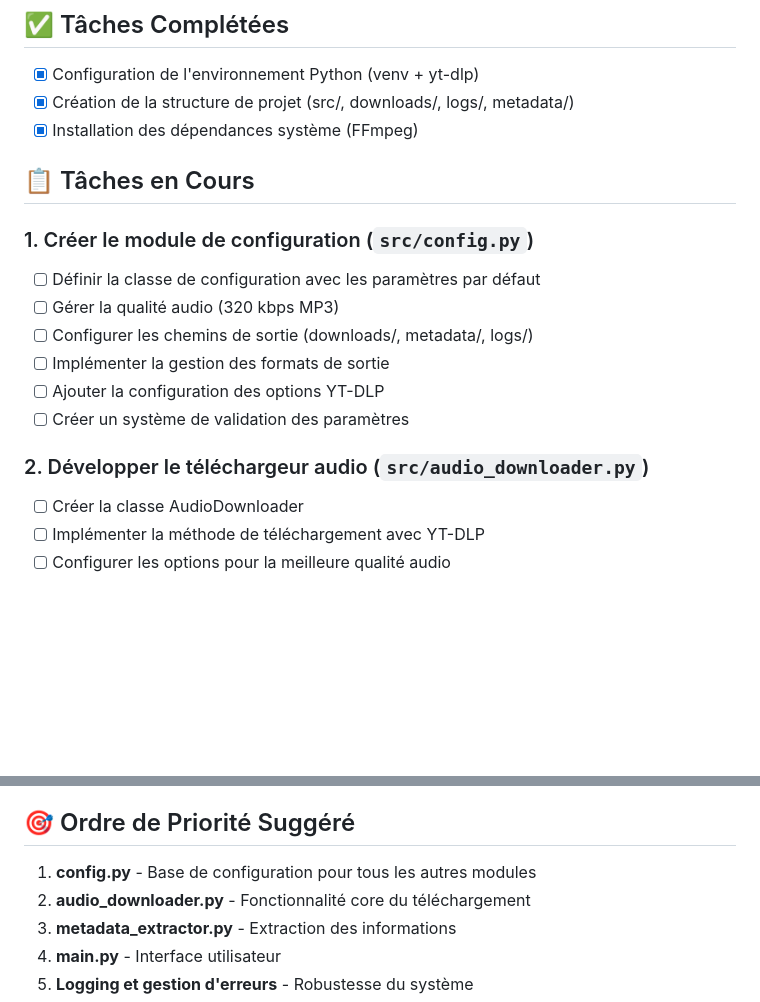
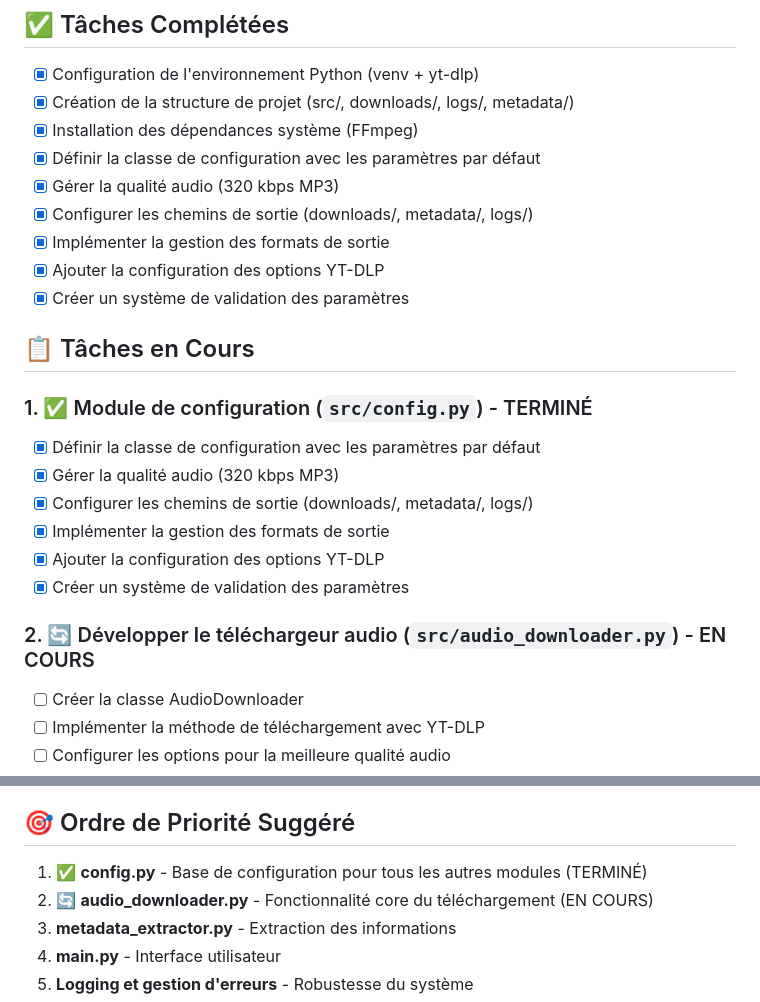
Before and after one commit to Conrardy/yt-dlp-project, a Markdown page: .current/todos.md, 2 parts joined by grey strips. Rendered like a GitHub page; blank space fills up the shorter version.

Commit message:
docs(todos): update task completion status for config module
- Mark all 6 config.py tasks as completed
- Move configuration module to completed section
- Update next module (audio_downloader) as in-progress
- Reflect current project status accurately

```diff
--- a/.current/todos.md
+++ b/.current/todos.md
@@ -5,19 +5,25 @@
 - [x] Configuration de l'environnement Python (venv + yt-dlp)
 - [x] Création de la structure de projet (src/, downloads/, logs/, metadata/)
 - [x] Installation des dépendances système (FFmpeg)
+- [x] Définir la classe de configuration avec les paramètres par défaut
+- [x] Gérer la qualité audio (320 kbps MP3)
+- [x] Configurer les chemins de sortie (downloads/, metadata/, logs/)
+- [x] Implémenter la gestion des formats de sortie
+- [x] Ajouter la configuration des options YT-DLP
+- [x] Créer un système de validation des paramètres
 
 ## 📋 Tâches en Cours
 
-### 1. Créer le module de configuration (`src/config.py`)
+### 1. ✅ Module de configuration (`src/config.py`) - TERMINÉ
 
-- [ ] Définir la classe de configuration avec les paramètres par défaut
-- [ ] Gérer la qualité audio (320 kbps MP3)
-- [ ] Configurer les chemins de sortie (downloads/, metadata/, logs/)
-- [ ] Implémenter la gestion des formats de sortie
-- [ ] Ajouter la configuration des options YT-DLP
-- [ ] Créer un système de validation des paramètres
+- [x] Définir la classe de configuration avec les paramètres par défaut
+- [x] Gérer la qualité audio (320 kbps MP3)
+- [x] Configurer les chemins de sortie (downloads/, metadata/, logs/)
+- [x] Implémenter la gestion des formats de sortie
+- [x] Ajouter la configuration des options YT-DLP
+- [x] Créer un système de validation des paramètres
 
-### 2. Développer le téléchargeur audio (`src/audio_downloader.py`)
+### 2. 🔄 Développer le téléchargeur audio (`src/audio_downloader.py`) - EN COURS
 
 - [ ] Créer la classe AudioDownloader
 - [ ] Implémenter la méthode de téléchargement avec YT-DLP
@@ -87,8 +93,8 @@
 
 ## 🎯 Ordre de Priorité Suggéré
 
-1. **config.py** - Base de configuration pour tous les autres modules
-2. **audio_downloader.py** - Fonctionnalité core du téléchargement
+1. ✅ **config.py** - Base de configuration pour tous les autres modules (TERMINÉ)
+2. 🔄 **audio_downloader.py** - Fonctionnalité core du téléchargement (EN COURS)
 3. **metadata_extractor.py** - Extraction des informations
 4. **main.py** - Interface utilisateur
 5. **Logging et gestion d'erreurs** - Robustesse du système
```
